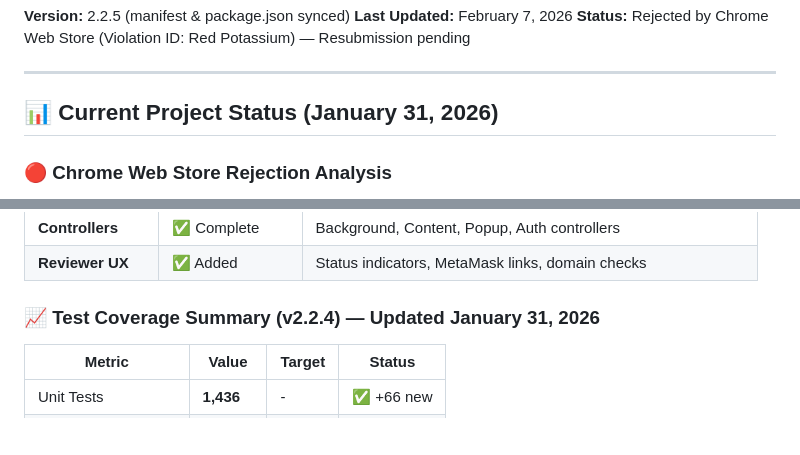
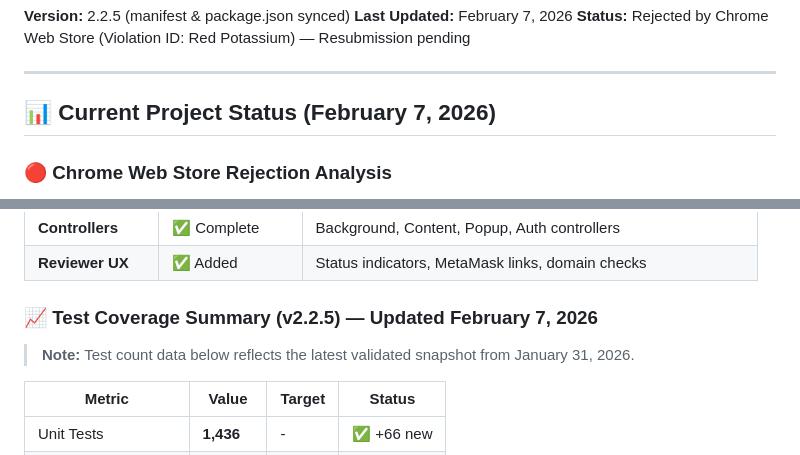
Before and after one commit to stanfordP/crypto-web3-extension, a Markdown page: claude.md, 2 parts joined by grey strips. Rendered like a GitHub page; blank space fills up the shorter version.

Commit message:
Fix date consistency in claude.md: Update status header to Feb 7, 2026
Co-authored-by: stanfordP <64630482+stanfordP@users.noreply.github.com>

```diff
--- a/claude.md
+++ b/claude.md
@@ -23,7 +23,7 @@ This is a Manifest V3 Chrome browser extension that provides custom Web3 authent
 
 ---
 
-## 📊 Current Project Status (January 31, 2026)
+## 📊 Current Project Status (February 7, 2026)
 
 ### 🔴 Chrome Web Store Rejection Analysis
 
@@ -49,7 +49,9 @@ This is a Manifest V3 Chrome browser extension that provides custom Web3 authent
 | **Controllers** | ✅ Complete | Background, Content, Popup, Auth controllers |
 | **Reviewer UX** | ✅ Added | Status indicators, MetaMask links, domain checks |
 
-### 📈 Test Coverage Summary (v2.2.4) — Updated January 31, 2026
+### 📈 Test Coverage Summary (v2.2.5) — Updated February 7, 2026
+> **Note:** Test count data below reflects the latest validated snapshot from January 31, 2026.
+
 | Metric | Value | Target | Status |
 |--------|-------|--------|--------|
 | Unit Tests | **1,436** | - | ✅ +66 new |
```
